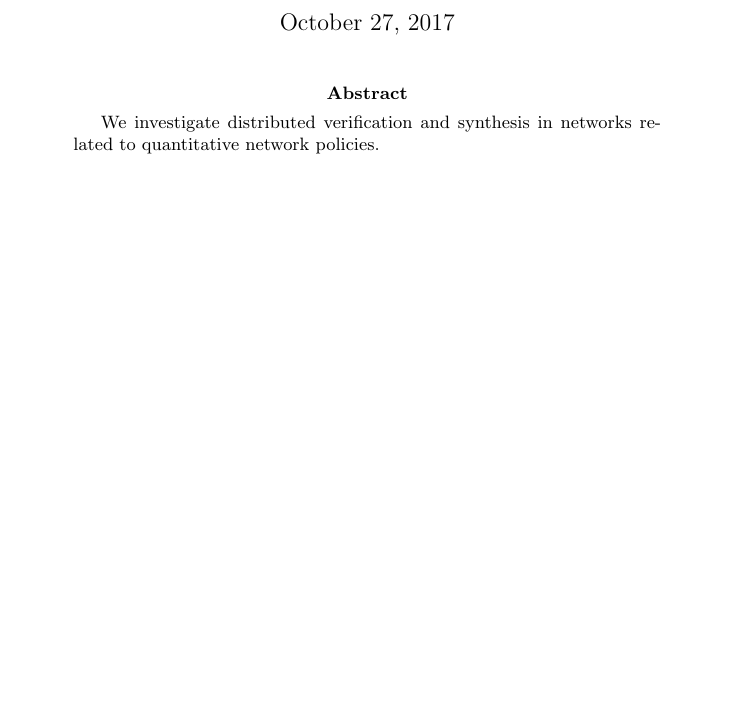
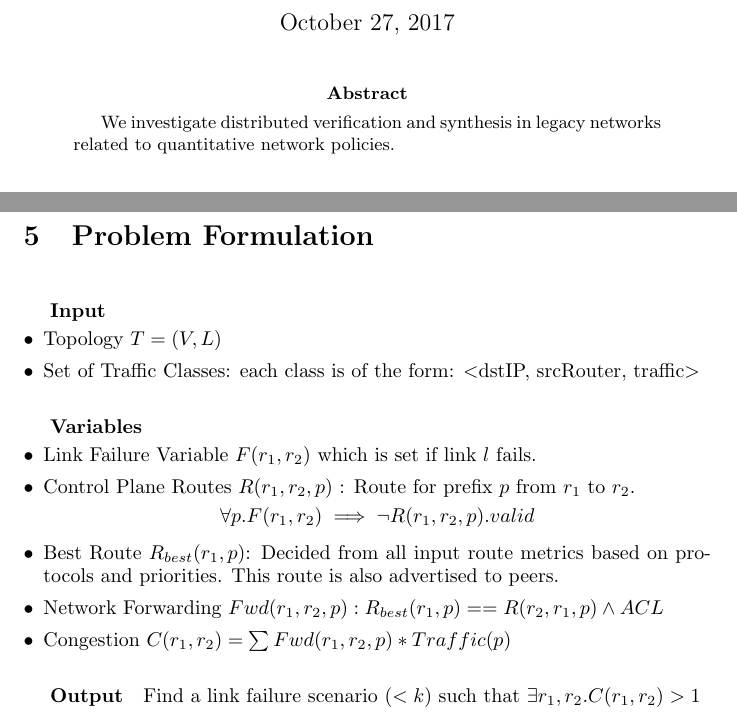
Before and after one commit to sskausik08/Istari, a LaTeX paper (notes/netquant.tex): part of page 1 of 4 before the commit and two parts of pages 1 and 5 of 5 after it, the two joined at a grey line, cut so that both start at the same text, the shorter picture padded with empty space. Compiled offline with pdfLaTeX.

Commit message:
Problem Formulation

```diff
--- a/notes/netquant.tex
+++ b/notes/netquant.tex
@@ -23,7 +24,7 @@
 
 \begin{abstract}
 We investigate distributed verification and synthesis in
-networks related to quantitative network policies.
+legacy networks related to quantitative network policies.
 \end{abstract}
 
 \section{Introduction}
@@ -182,5 +183,26 @@ failures).
 	\bibliography{refs}
 \end{small}
 
+\newpage
+\section{Problem Formulation}
+\noindent\paragraph{Input}
+\begin{itemize}
+\item Topology $T = (V, L)$
+\item Set of Traffic Classes: each class is of the form: $<$dstIP, srcRouter, traffic$>$
+\end{itemize}
+\noindent\paragraph{Variables}
+\begin{itemize}
+\item Link Failure Variable $F(r_1, r_2)$ which is set if link $l$ fails.
+\item Control Plane Routes $R(r_1, r_2, p)$ : Route for prefix $p$ from $r_1$ to $r_2$.
+\begin{equation*}
+\forall p. F(r_1, r_2) \implies \neg R(r_1, r_2, p).valid
+\end{equation*}
+\item Best Route $R_{best}(r_1, p)$: Decided from all input route metrics based on protocols and priorities.
+This route is also advertised to peers.
+\item Network Forwarding $Fwd(r_1, r_2, p): R_{best}(r_1, p) == R(r_2, r_1, p) \wedge ACL$
+\item Congestion $C(r_1, r_2) = \sum Fwd(r_1, r_2, p) * Traffic(p)$
+\end{itemize}
+
+\noindent\paragraph{Output} Find a link failure scenario ($< k$) such that $\exists r_1, r_2. C(r_1, r_2) > 1$
 
 \end{document}
```
Also changed, not shown: README.md, notes/netquant.tex (1 more changed lines).
